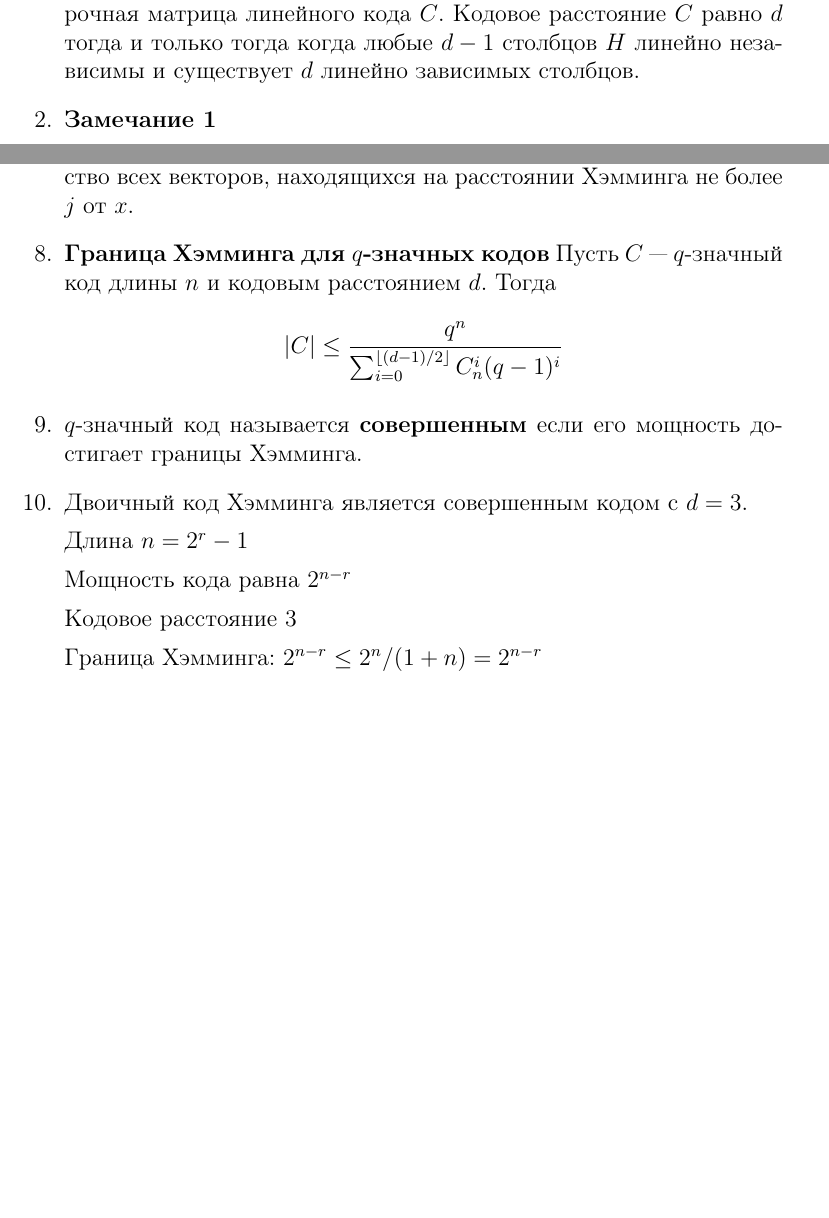
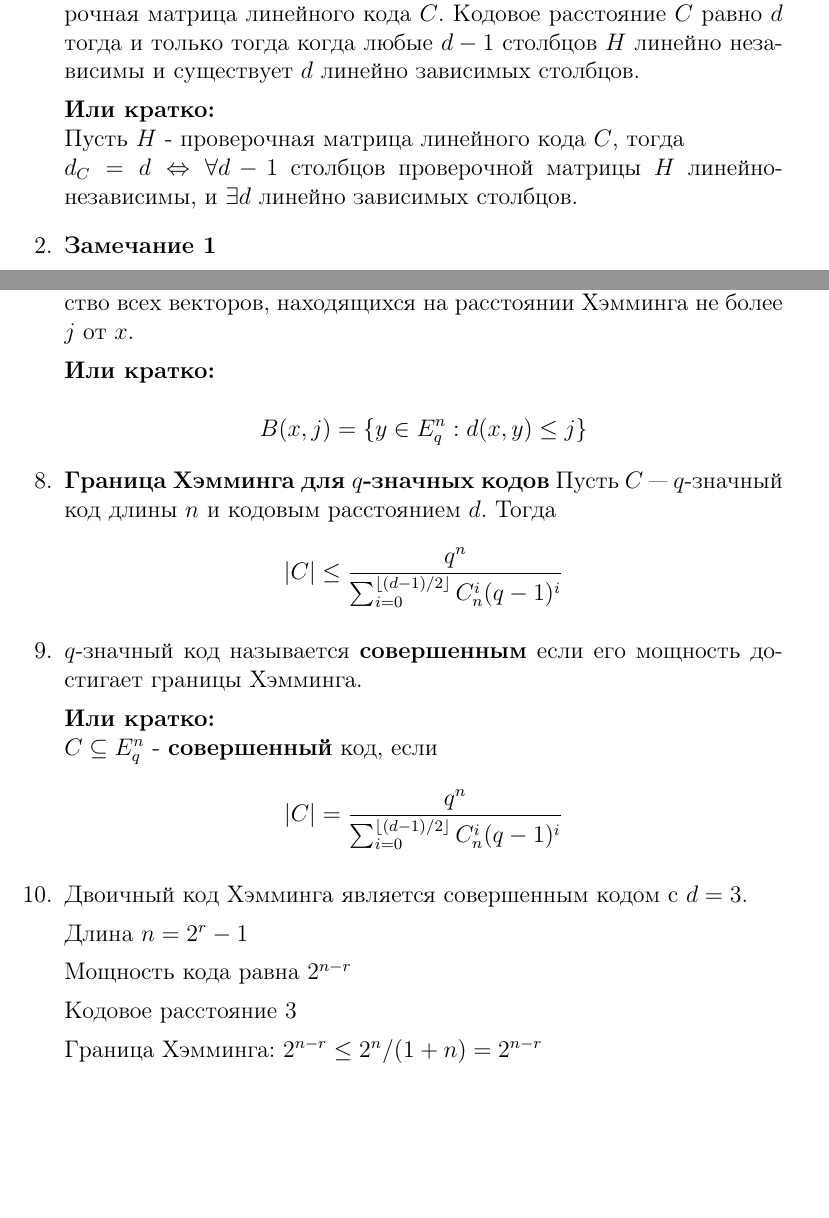
Before and after one commit to cdrann/Teorkod_pyatiminutka, a LaTeX document (Pyatiminutka.tex): two parts of pages 2 and 3 of 4, joined at a grey line, cut so that both start at the same text, the shorter picture padded with empty space. Compiled offline with pdfLaTeX.

Commit message:
Доавлено пару кратких записей определений второй пятиминутки, исправлены некоторые знаки препинания

```diff
--- a/Pyatiminutka.tex
+++ b/Pyatiminutka.tex
@@ -62,6 +62,10 @@ $d $ - минимальное кодовое расстояние, т.е. мин
 столбцов $H$ линейно независимы и существует $d$ линейно
 зависимых столбцов.
 
+\textbf{Или кратко:}\\
+Пусть $H$ - проверочная матрица линейного кода $C$, тогда\\
+$d_{C} = d \Leftrightarrow \forall d-1$ столбцов проверочной матрицы $H$ линейно-независимы, и $\exists d$ линейно зависимых столбцов.
+
 
 \item \textbf{Замечание 1}
 
@@ -94,6 +98,9 @@ $H$ нет нулевых столбцов, столбцы попарно раз
 множество всех векторов, находящихся на расстоянии
 Хэмминга не более $j$ от $x$.
 
+\textbf{Или кратко:}\\
+\[B(x,j) = \lbrace y\in E_{q}^{n} : d(x,y) \leq j\rbrace\]
+
 \item \textbf{Граница Хэмминга для $q$-значных кодов}
 Пусть $C$ –- $q$-значный код длины $n$ и кодовым расстоянием $d$.
 Тогда
@@ -102,6 +109,10 @@ $H$ нет нулевых столбцов, столбцы попарно раз
 \item
 $q$-значный код называется \textbf{совершенным} если его мощность
 достигает границы Хэмминга.
+
+\textbf{Или кратко:}\\
+$C \subseteq E_{q}^{n}$ - \textbf{совершенный} код, если
+\[|C| = \frac {q^n} {{\sum_{i = 0}^{\lfloor(d - 1)/2\rfloor} C_n^i (q - 1)^i}} \]
 
 \item
 Двоичный код Хэмминга является совершенным кодом с $d = 3$.
@@ -113,6 +124,8 @@ $q$-значный код называется \textbf{совершенным}
 Кодовое расстояние $3$
 
 Граница Хэмминга: $2^{n-r} \leq 2^n/(1 + n) = 2^{n-r}$
+
+\newpage
 
 \item \textbf{Теорема, Зиновьев, Леонтьев, Титвайнен, 1973}
 Пусть $q = p^m$ тогда всякий совершенный код имеет параметры
```
Also changed, not shown: Pyatiminutka.pdf, Pyatiminutka.tex (4 more changed lines).
